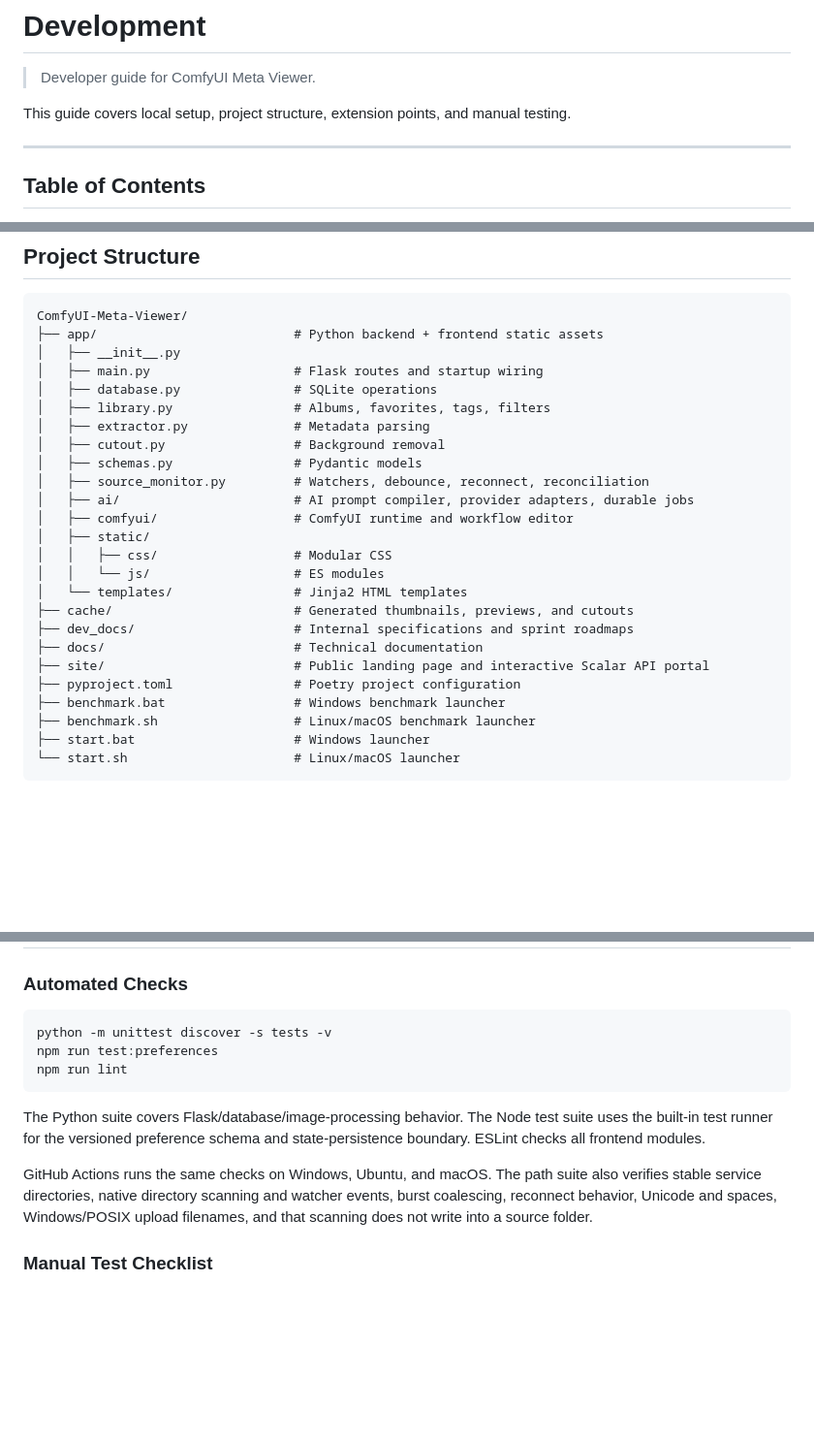
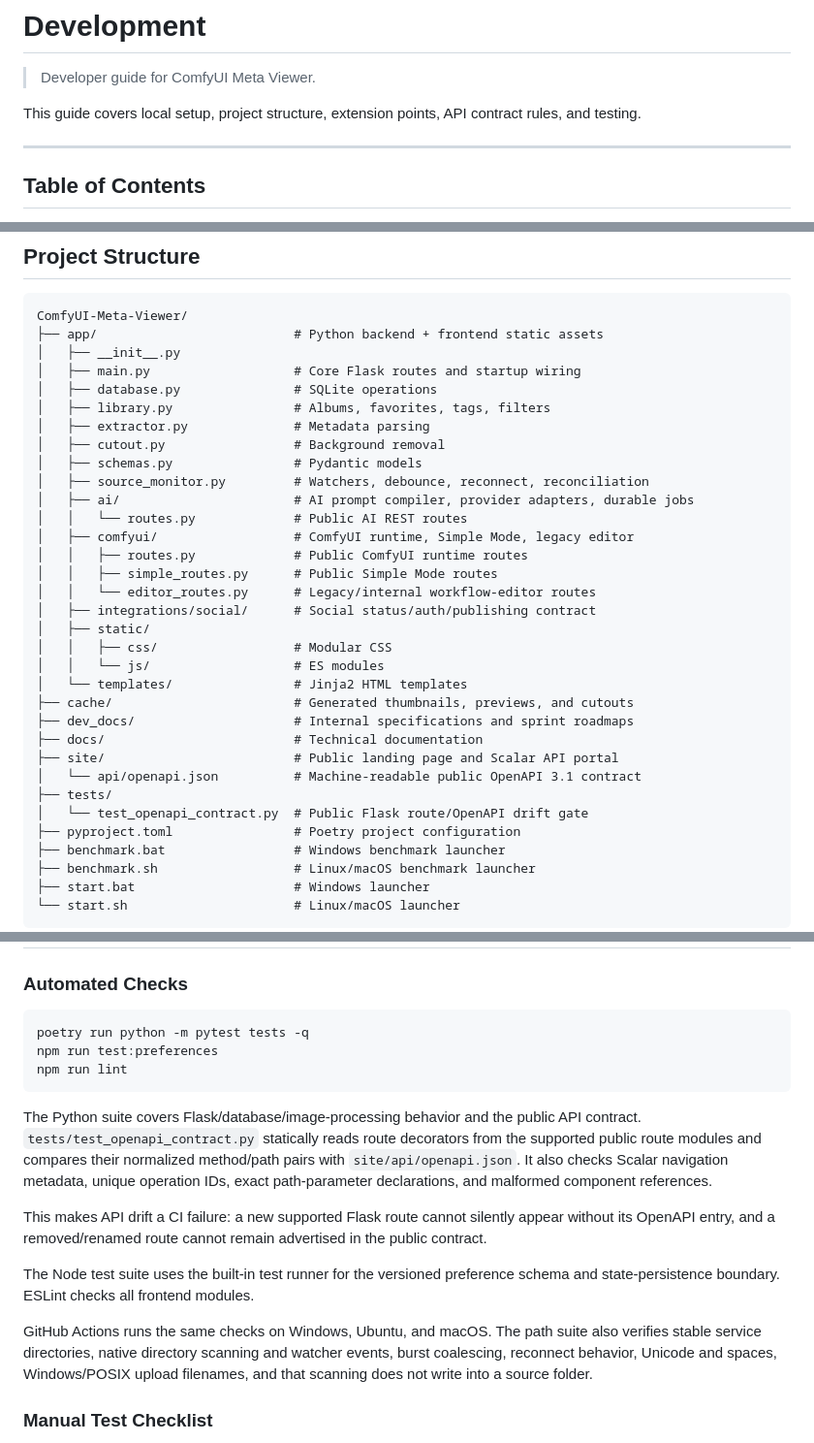
Before and after one commit to Lotargo/ComfyUI-Meta-Viewer, a Markdown page: docs/dev/development.md, 3 parts joined by grey strips. Shown at 97% size. Rendered like a GitHub page; blank space fills up the shorter version.

````diff
--- a/docs/dev/development.md
+++ b/docs/dev/development.md
@@ -2,7 +2,7 @@
 
 > Developer guide for ComfyUI Meta Viewer.
 
-This guide covers local setup, project structure, extension points, and manual testing.
+This guide covers local setup, project structure, extension points, API contract rules, and testing.
 
 ---
 
@@ -52,7 +52,7 @@ poetry run python -m app.main
 ComfyUI-Meta-Viewer/
 ├── app/                          # Python backend + frontend static assets
 │   ├── __init__.py
-│   ├── main.py                   # Flask routes and startup wiring
+│   ├── main.py                   # Core Flask routes and startup wiring
 │   ├── database.py               # SQLite operations
 │   ├── library.py                # Albums, favorites, tags, filters
 │   ├── extractor.py              # Metadata parsing
@@ -60,7 +60,12 @@ ComfyUI-Meta-Viewer/
 │   ├── schemas.py                # Pydantic models
 │   ├── source_monitor.py         # Watchers, debounce, reconnect, reconciliation
 │   ├── ai/                       # AI prompt compiler, provider adapters, durable jobs
-│   ├── comfyui/                  # ComfyUI runtime and workflow editor
+│   │   └── routes.py             # Public AI REST routes
+│   ├── comfyui/                  # ComfyUI runtime, Simple Mode, legacy editor
+│   │   ├── routes.py             # Public ComfyUI runtime routes
+│   │   ├── simple_routes.py      # Public Simple Mode routes
+│   │   └── editor_routes.py      # Legacy/internal workflow-editor routes
+│   ├── integrations/social/      # Social status/auth/publishing contract
 │   ├── static/
 │   │   ├── css/                  # Modular CSS
 │   │   └── js/                   # ES modules
@@ -68,7 +73,10 @@ ComfyUI-Meta-Viewer/
 ├── cache/                        # Generated thumbnails, previews, and cutouts
 ├── dev_docs/                     # Internal specifications and sprint roadmaps
 ├── docs/                         # Technical documentation
-├── site/                         # Public landing page and interactive Scalar API portal
+├── site/                         # Public landing page and Scalar API portal
+│   └── api/openapi.json          # Machine-readable public OpenAPI 3.1 contract
+├── tests/
+│   └── test_openapi_contract.py  # Public Flask route/OpenAPI drift gate
 ├── pyproject.toml                # Poetry project configuration
 ├── benchmark.bat                 # Windows benchmark launcher
 ├── benchmark.sh                  # Linux/macOS benchmark launcher
@@ -229,17 +279,18 @@ Add the file to `app/templates/index.html` or to the appropriate CSS import path
 ### Automated Checks
 
 ```bash
-python -m unittest discover -s tests -v
+poetry run python -m pytest tests -q
 npm run test:preferences
 npm run lint
 ```
 
-The Python suite covers Flask/database/image-processing behavior. The Node test suite uses the built-in test runner for the versioned preference schema and state-persistence boundary. ESLint checks all frontend modules.
+The Python suite covers Flask/database/image-processing behavior and the public API contract. `tests/test_openapi_contract.py` statically reads route decorators from the supported public route modules and compares their normalized method/path pairs with `site/api/openapi.json`. It also checks Scalar navigation metadata, unique operation IDs, exact path-parameter declarations, and malformed component references.
 
-GitHub Actions runs the same checks on Windows, Ubuntu, and macOS. The path suite also
-verifies stable service directories, native directory scanning and watcher events, burst
-coalescing, reconnect behavior, Unicode and spaces, Windows/POSIX upload filenames, and
-that scanning does not write into a source folder.
+This makes API drift a CI failure: a new supported Flask route cannot silently appear without its OpenAPI entry, and a removed/renamed route cannot remain advertised in the public contract.
+
+The Node test suite uses the built-in test runner for the versioned preference schema and state-persistence boundary. ESLint checks all frontend modules.
+
+GitHub Actions runs the same checks on Windows, Ubuntu, and macOS. The path suite also verifies stable service directories, native directory scanning and watcher events, burst coalescing, reconnect behavior, Unicode and spaces, Windows/POSIX upload filenames, and that scanning does not write into a source folder.
 
 ### Manual Test Checklist
 
````
Also changed, not shown: other parts of docs/dev/development.md (+55 -12 lines).
